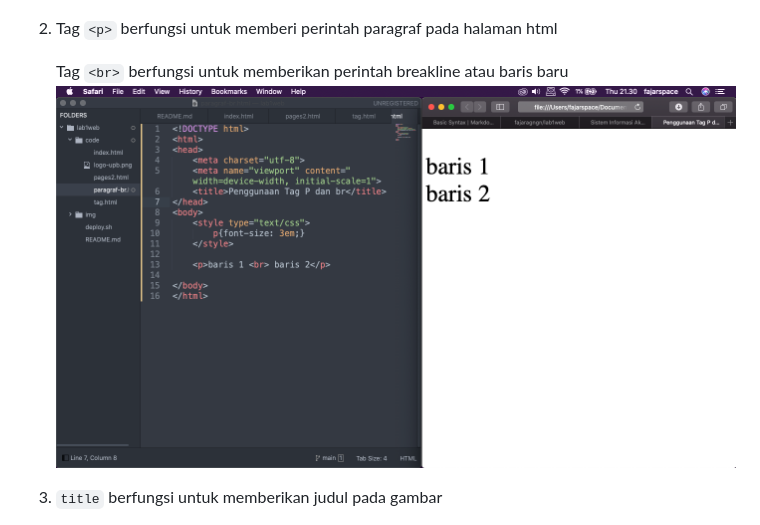
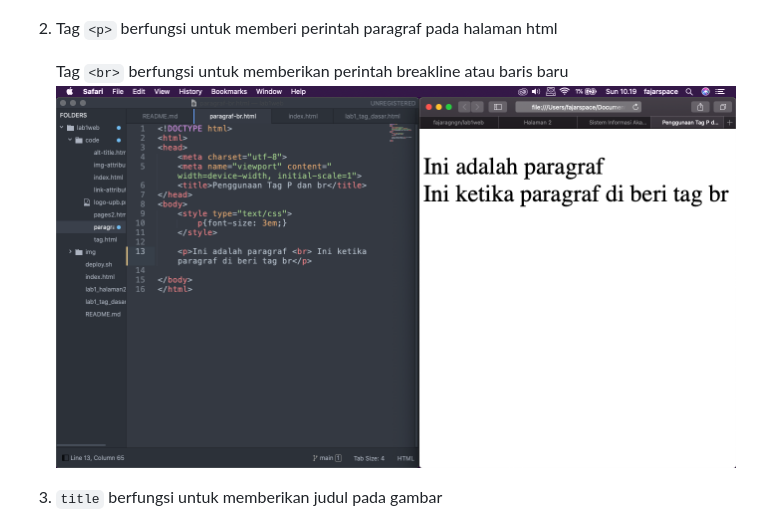
Before and after one commit to fajaragngn/lab1web, a Markdown page: README.md, the part around the change. GitHub-like rendering; pictures changed too: img/2/paragraf.png (added).

```diff
--- a/README.md
+++ b/README.md
@@ -45,7 +45,7 @@ Seperti gambar dibawah
 2. Tag `<p>` berfungsi untuk memberi perintah paragraf pada halaman html
 
 	Tag `<br>` berfungsi untuk memberikan perintah breakline atau baris baru
-![img2!](img/2/p-br.png "paragraf & br")
+![img2!](img/2/paragraf.png "paragraf & br")
 
 3. `title` berfungsi untuk memberikan judul pada gambar
 
```
Also changed, not shown: 1 other file.
